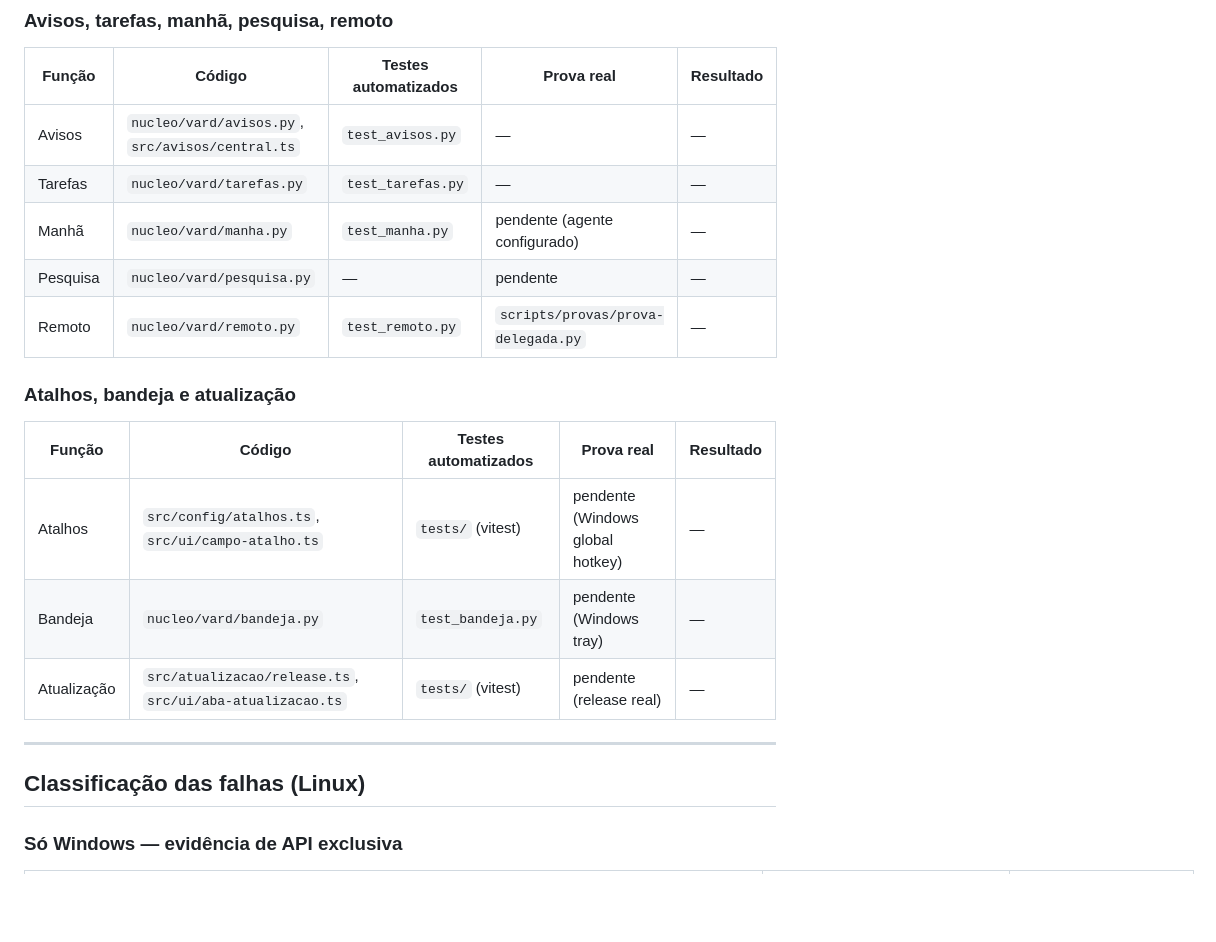
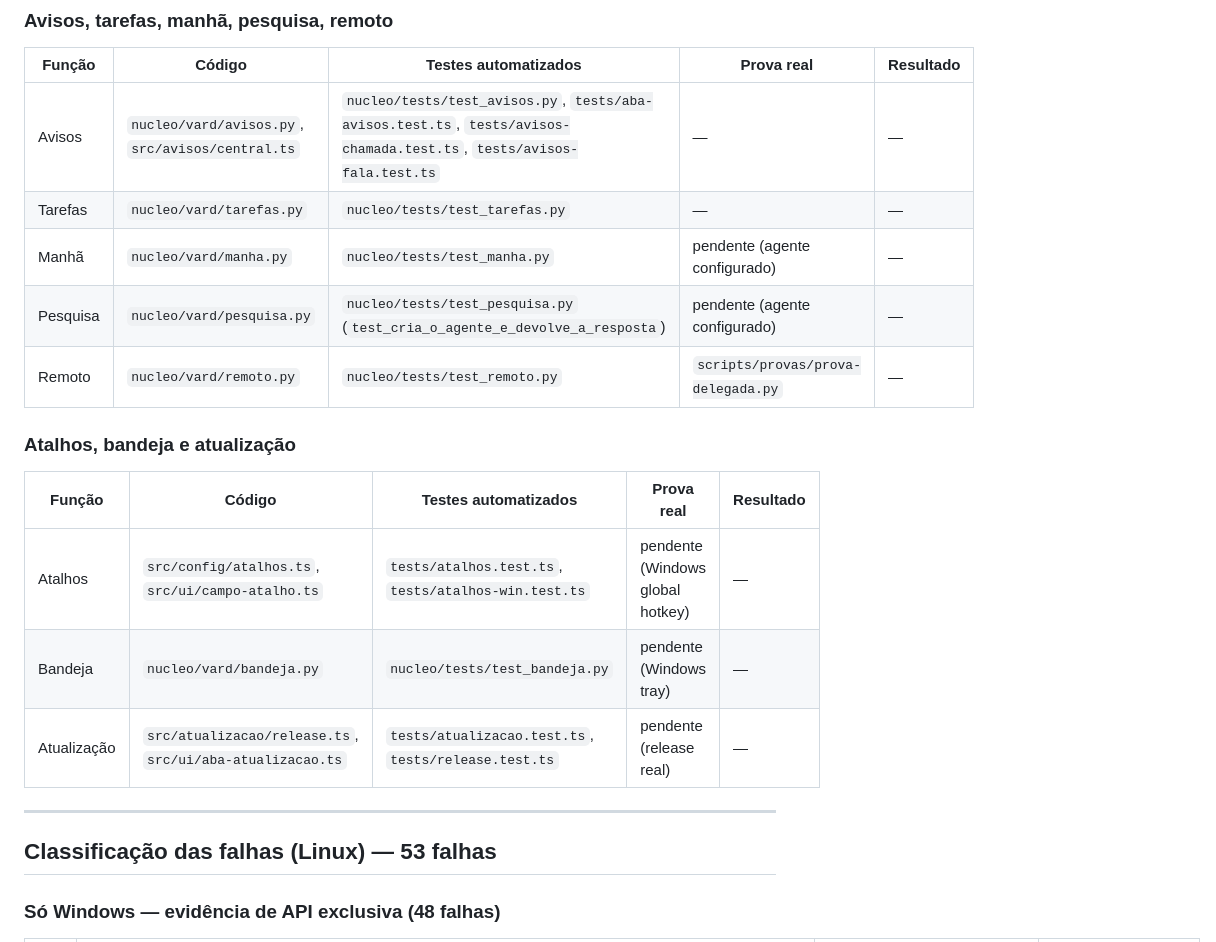
Before and after one commit to pauloroos/project-vard, a Markdown page: docs/validacao-ferramentas.md, the part around one of its changes. Drawn GitHub-style; blank space fills up the shorter version.

```diff
--- a/docs/validacao-ferramentas.md
+++ b/docs/validacao-ferramentas.md
@@ -82,23 +82,23 @@ Causa raiz: `nucleo/vard/vigia.py:11: import msvcrt` — módulo exclusivo do Wi
 
 | Função | Código | Testes automatizados | Prova real | Resultado |
 | --- | --- | --- | --- | --- |
-| Avisos | `nucleo/vard/avisos.py`, `src/avisos/central.ts` | `test_avisos.py` | — | — |
-| Tarefas | `nucleo/vard/tarefas.py` | `test_tarefas.py` | — | — |
-| Manhã | `nucleo/vard/manha.py` | `test_manha.py` | pendente (agente configurado) | — |
-| Pesquisa | `nucleo/vard/pesquisa.py` | — | pendente | — |
-| Remoto | `nucleo/vard/remoto.py` | `test_remoto.py` | `scripts/provas/prova-delegada.py` | — |
+| Avisos | `nucleo/vard/avisos.py`, `src/avisos/central.ts` | `nucleo/tests/test_avisos.py`, `tests/aba-avisos.test.ts`, `tests/avisos-chamada.test.ts`, `tests/avisos-fala.test.ts` | — | — |
+| Tarefas | `nucleo/vard/tarefas.py` | `nucleo/tests/test_tarefas.py` | — | — |
+| Manhã | `nucleo/vard/manha.py` | `nucleo/tests/test_manha.py` | pendente (agente configurado) | — |
+| Pesquisa | `nucleo/vard/pesquisa.py` | `nucleo/tests/test_pesquisa.py` (`test_cria_o_agente_e_devolve_a_resposta`) | pendente (agente configurado) | — |
+| Remoto | `nucleo/vard/remoto.py` | `nucleo/tests/test_remoto.py` | `scripts/provas/prova-delegada.py` | — |
 
 ### Atalhos, bandeja e atualização
 
 | Função | Código | Testes automatizados | Prova real | Resultado |
 | --- | --- | --- | --- | --- |
-| Atalhos | `src/config/atalhos.ts`, `src/ui/campo-atalho.ts` | `tests/` (vitest) | pendente (Windows global hotkey) | — |
-| Bandeja | `nucleo/vard/bandeja.py` | `test_bandeja.py` | pendente (Windows tray) | — |
-| Atualização | `src/atualizacao/release.ts`, `src/ui/aba-atualizacao.ts` | `tests/` (vitest) | pendente (release real) | — |
+| Atalhos | `src/config/atalhos.ts`, `src/ui/campo-atalho.ts` | `tests/atalhos.test.ts`, `tests/atalhos-win.test.ts` | pendente (Windows global hotkey) | — |
+| Bandeja | `nucleo/vard/bandeja.py` | `nucleo/tests/test_bandeja.py` | pendente (Windows tray) | — |
+| Atualização | `src/atualizacao/release.ts`, `src/ui/aba-atualizacao.ts` | `tests/atualizacao.test.ts`, `tests/release.test.ts` | pendente (release real) | — |
 
 ---
 
-## Classificação das falhas (Linux)
+## Classificação das falhas (Linux) — 53 falhas
 
-### Só Windows — evidência de API exclusiva
+### Só Windows — evidência de API exclusiva (48 falhas)
 
```
Also changed, not shown: other parts of docs/validacao-ferramentas.md (+67 -55 lines).
